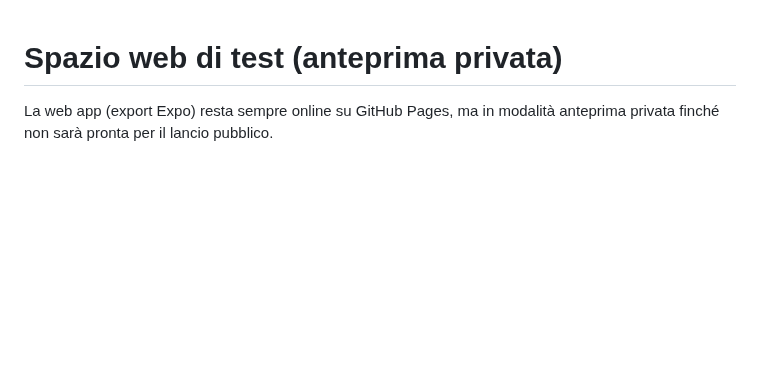
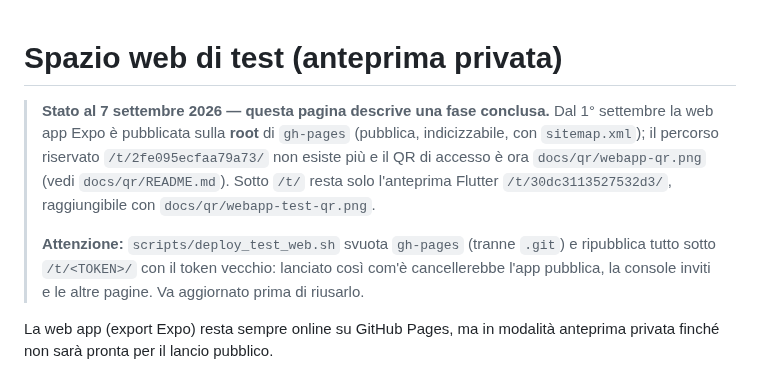
Before and after one commit to OigreSergio/Parkour_NoToTFamily, a Markdown page: docs/WEB_TEST_SPACE.md, the part around the change. Rendered like a GitHub page; blank space fills up the shorter version.

```diff
--- a/docs/WEB_TEST_SPACE.md
+++ b/docs/WEB_TEST_SPACE.md
@@ -1,4 +1,17 @@
 # Spazio web di test (anteprima privata)
+
+> **Stato al 7 settembre 2026 — questa pagina descrive una fase conclusa.**
+> Dal 1° settembre la web app Expo è pubblicata sulla **root** di `gh-pages`
+> (pubblica, indicizzabile, con `sitemap.xml`); il percorso riservato
+> `/t/2fe095ecfaa79a73/` non esiste più e il QR di accesso è ora
+> `docs/qr/webapp-qr.png` (vedi `docs/qr/README.md`). Sotto `/t/` resta solo
+> l'anteprima Flutter `/t/30dc3113527532d3/`, raggiungibile con
+> `docs/qr/webapp-test-qr.png`.
+>
+> **Attenzione:** `scripts/deploy_test_web.sh` svuota `gh-pages` (tranne
+> `.git`) e ripubblica tutto sotto `/t/<TOKEN>/` con il token vecchio:
+> lanciato così com'è cancellerebbe l'app pubblica, la console inviti e le
+> altre pagine. Va aggiornato prima di riusarlo.
 
 La web app (export Expo) resta sempre online su GitHub Pages, ma in modalità
 anteprima privata finché non sarà pronta per il lancio pubblico.
```
Also changed, not shown: docs/qr/README.md (+29 -8 lines), docs/qr/webapp-test-qr.png, 2 other files.
